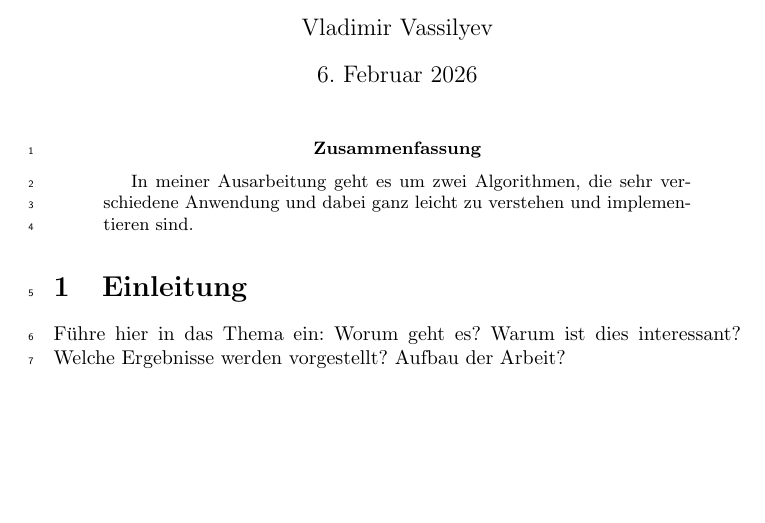
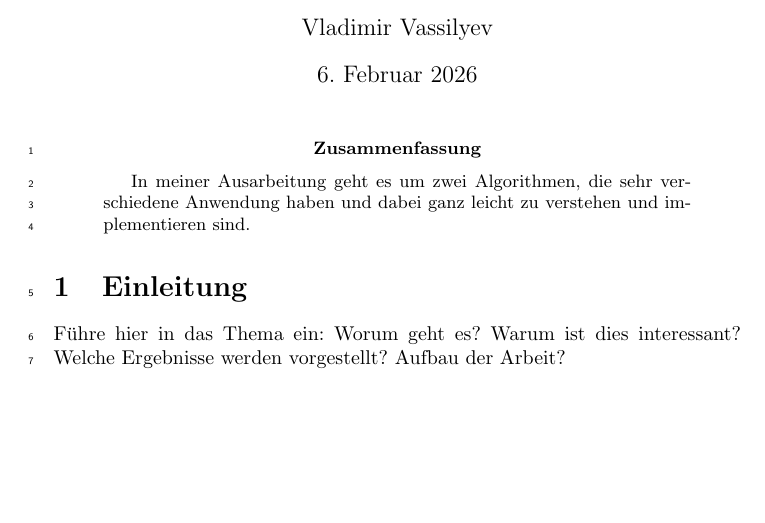
Before and after one commit to 4uhar1k/thesis-proseminar, a LaTeX paper (template_ausarbeitung.tex): part of page 1 of 3, cut so that both start at the same text, the shorter picture padded with empty space. Compiled offline with pdfLaTeX.

Commit message:
version von 03.11 (2)

```diff
--- a/template_ausarbeitung.tex
+++ b/template_ausarbeitung.tex
@@ -120,13 +120,14 @@
 \linenumbers % Ab hier werden die Zeilen gezählt
 
 \begin{abstract}
-	In meiner Ausarbeitung geht es um zwei Algorithmen, die sehr verschiedene Anwendung und dabei ganz leicht zu verstehen und implementieren sind.
+	In meiner Ausarbeitung geht es um zwei Algorithmen, die sehr verschiedene Anwendung haben und dabei ganz leicht zu verstehen und implementieren sind.
 \end{abstract}
 
 \section{Einleitung}
 \label{sec:intro}
 
 Führe hier in das Thema ein: Worum geht es? Warum ist dies interessant? Welche Ergebnisse werden vorgestellt? Aufbau der Arbeit?
+\newpage
 
 \section{Hauptteil}
 
```
